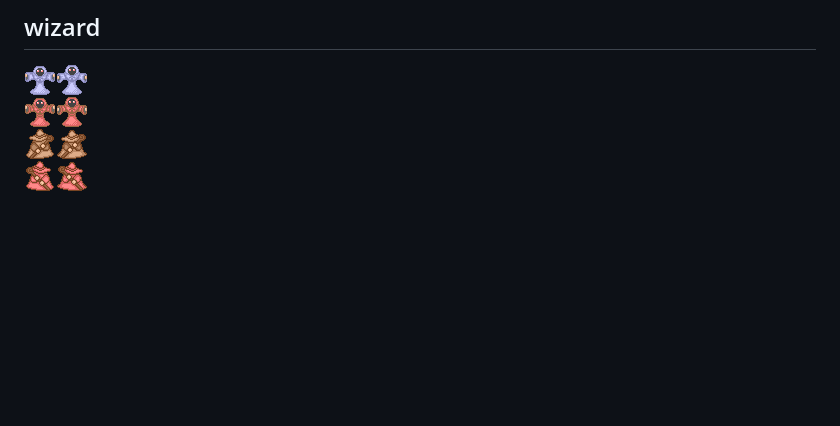
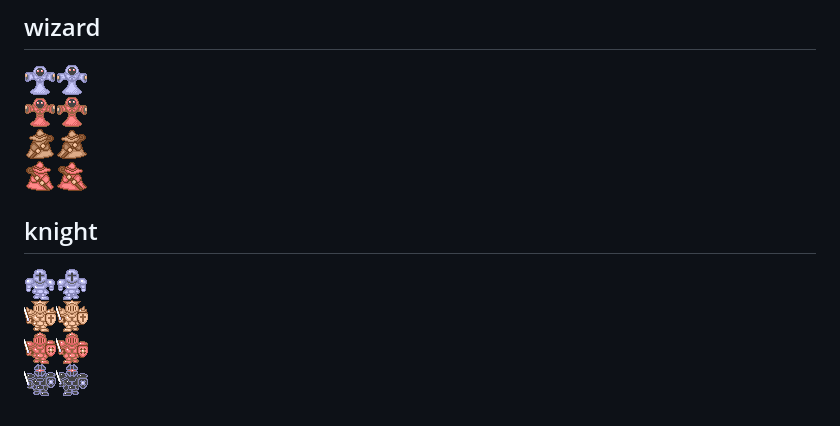
Before and after one commit to cyrus28214/FPGA-project, a Markdown page: docs/resources.md, the part around the change. Drawn GitHub-style; pictures changed too: resources/enemies/knight.png (added); blank space fills up the shorter version.

Commit message:
feat:2f, 骑士

```diff
--- a/docs/resources.md
+++ b/docs/resources.md
@@ -59,3 +59,7 @@
 ## wizard
 
 ![wizard](.././resources//enemies/wizard.png)
+
+## knight
+
+![knight](.././resources//enemies/knight.png)
```
Also changed, not shown: 2 other files.
